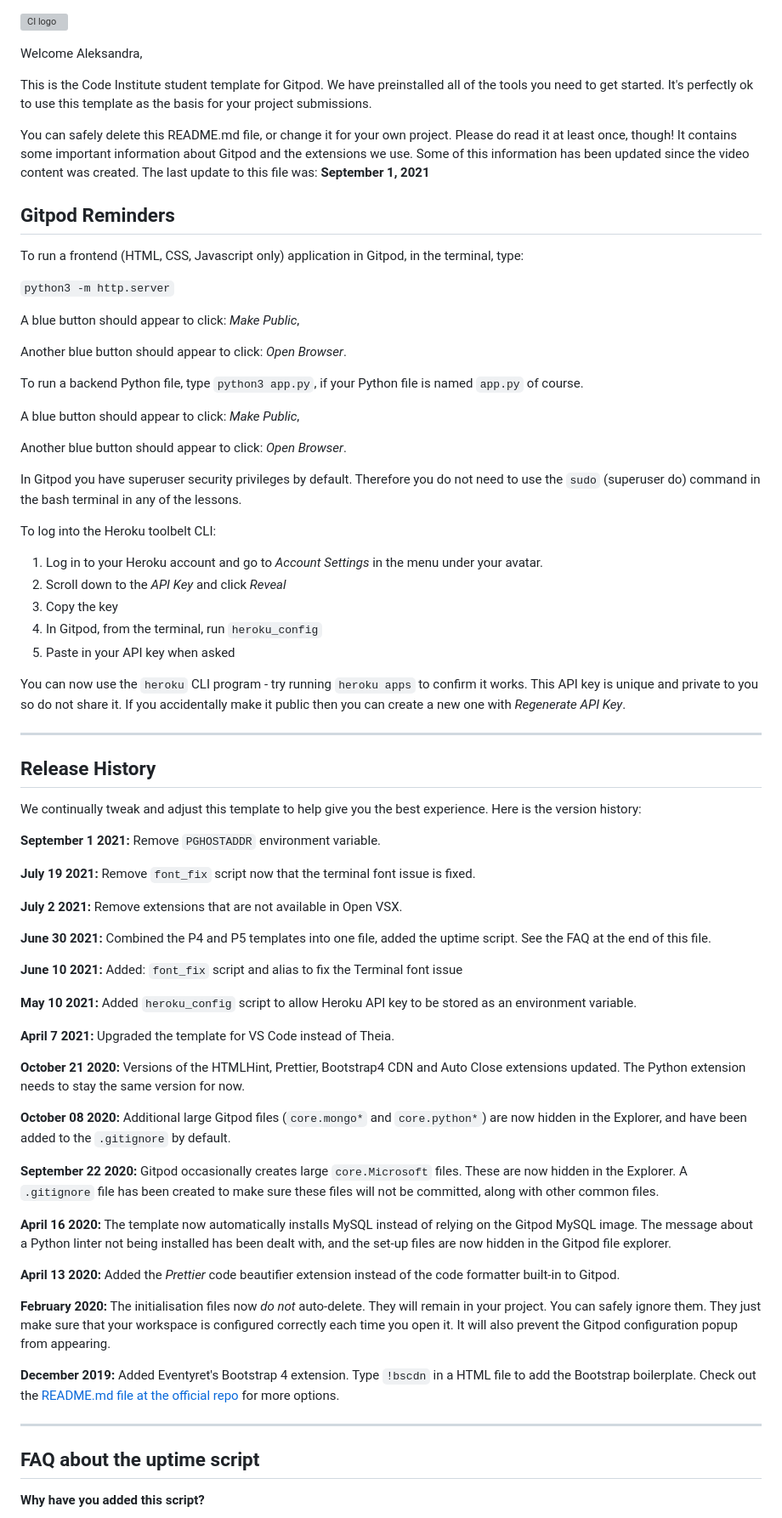
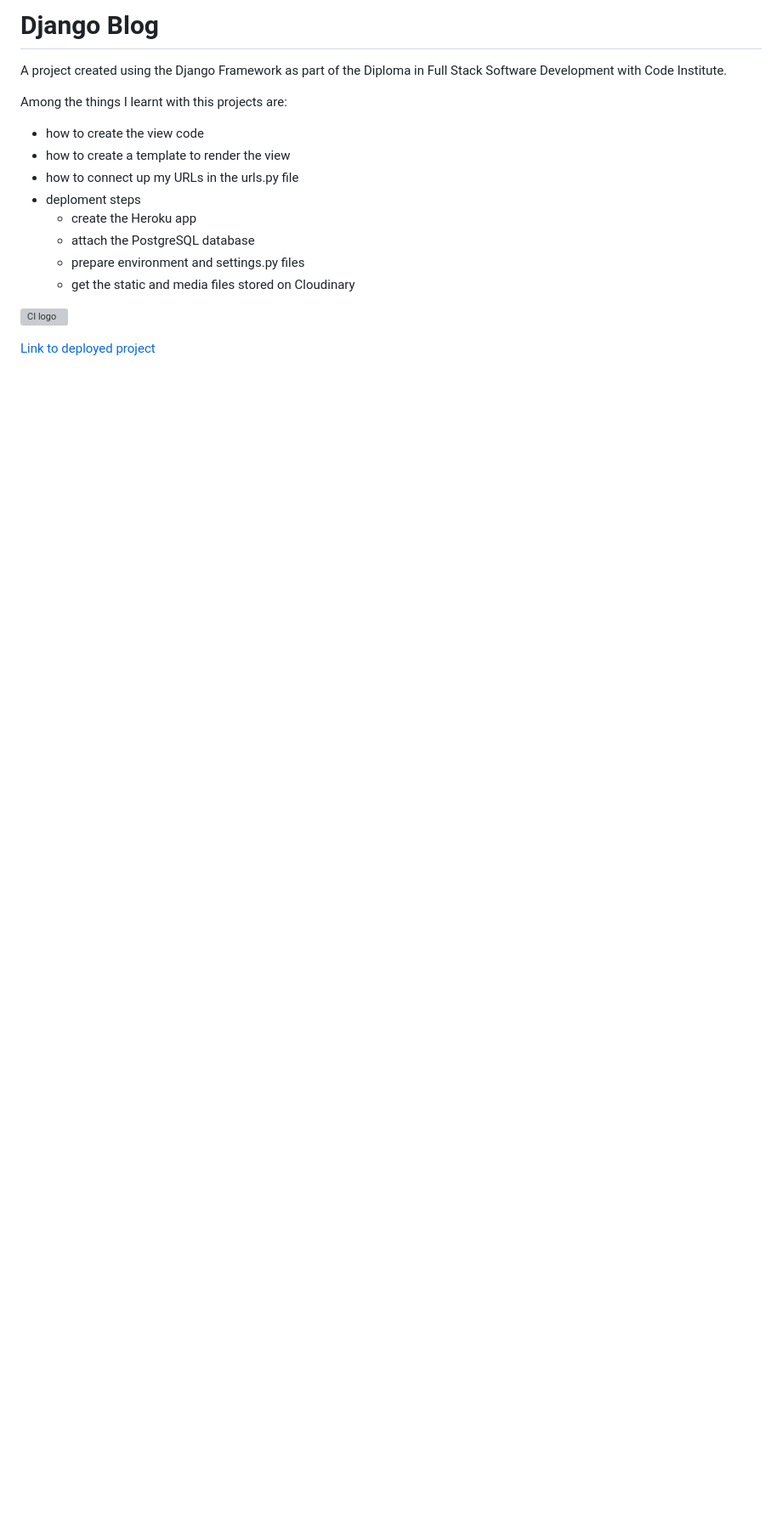
Before and after one commit to aleksandracodes/django-blog, a Markdown page: README.md, the part around the change printed below. Shown: that part at 85% size. Drawn GitHub-style; blank space fills up the shorter version; grey boxes are pictures that could not be loaded.

```diff
--- a/README.md
+++ b/README.md
@@ -1,76 +1,18 @@
+# Django Blog
+
+A project created using the Django Framework as part of the Diploma in Full Stack Software Development with Code Institute.
+
+Among the things I learnt with this projects are:
+- how to create the view code
+- how to create a template to render the view
+- how to connect up my URLs in the urls.py file
+- deploment steps
+    - create the Heroku app
+    - attach the PostgreSQL database
+    - prepare environment and settings.py files
+    - get the static and media files stored on Cloudinary
+
 ![CI logo](https://codeinstitute.s3.amazonaws.com/fullstack/ci_logo_small.png)
 
-Welcome Aleksandra,
+[Link to deployed project](https://ah-django-todo-app.herokuapp.com/)
 
-This is the Code Institute student template for Gitpod. We have preinstalled all of the tools you need to get started. It's perfectly ok to use this template as the basis for your project submissions.
-
-You can safely delete this README.md file, or change it for your own project. Please do read it at least once, though! It contains some important information about Gitpod and the extensions we use. Some of this information has been updated since the video content was created. The last update to this file was: **September 1, 2021**
-
-## Gitpod Reminders
-
-To run a frontend (HTML, CSS, Javascript only) application in Gitpod, in the terminal, type:
-
-`python3 -m http.server`
-
-A blue button should appear to click: _Make Public_,
-
-Another blue button should appear to click: _Open Browser_.
-
-To run a backend Python file, type `python3 app.py`, if your Python file is named `app.py` of course.
-
-A blue button should appear to click: _Make Public_,
-
-Another blue button should appear to click: _Open Browser_.
-
-In Gitpod you have superuser security privileges by default. Therefore you do not need to use the `sudo` (superuser do) command in the bash terminal in any of the lessons.
-
-To log into the Heroku toolbelt CLI:
-
-1. Log in to your Heroku account and go to *Account Settings* in the menu under your avatar.
-2. Scroll down to the *API Key* and click *Reveal*
-3. Copy the key
-4. In Gitpod, from the terminal, run `heroku_config`
-5. Paste in your API key when asked
-
-You can now use the `heroku` CLI program - try running `heroku apps` to confirm it works. This API key is unique and private to you so do not share it. If you accidentally make it public then you can create a new one with _Regenerate API Key_.
-
-------
-
-## Release History
-
-We continually tweak and adjust this template to help give you the best experience. Here is the version history:
-
-**September 1 2021:** Remove `PGHOSTADDR` environment variable.
-
-**July 19 2021:** Remove `font_fix` script now that the terminal font issue is fixed.
-
-**July 2 2021:** Remove extensions that are not available in Open VSX.
-
-**June 30 2021:** Combined the P4 and P5 templates into one file, added the uptime script. See the FAQ at the end of this file.
-
-**June 10 2021:** Added: `font_fix` script and alias to fix the Terminal font issue
-
-**May 10 2021:** Added `heroku_config` script to allow Heroku API key to be stored as an environment variable.
-
-**April 7 2021:** Upgraded the template for VS Code instead of Theia.
-
-**October 21 2020:** Versions of the HTMLHint, Prettier, Bootstrap4 CDN and Auto Close extensions updated. The Python extension needs to stay the same version for now.
-
-**October 08 2020:** Additional large Gitpod files (`core.mongo*` and `core.python*`) are now hidden in the Explorer, and have been added to the `.gitignore` by default.
-
-**September 22 2020:** Gitpod occasionally creates large `core.Microsoft` files. These are now hidden in the Explorer. A `.gitignore` file has been created to make sure these files will not be committed, along with other common files.
-
-**April 16 2020:** The template now automatically installs MySQL instead of relying on the Gitpod MySQL image. The message about a Python linter not being installed has been dealt with, and the set-up files are now hidden in the Gitpod file explorer.
-
-**April 13 2020:** Added the _Prettier_ code beautifier extension instead of the code formatter built-in to Gitpod.
-
-**February 2020:** The initialisation files now _do not_ auto-delete. They will remain in your project. You can safely ignore them. They just make sure that your workspace is configured correctly each time you open it. It will also prevent the Gitpod configuration popup from appearing.
-
-**December 2019:** Added Eventyret's Bootstrap 4 extension. Type `!bscdn` in a HTML file to add the Bootstrap boilerplate. Check out the <a href="https://github.com/Eventyret/vscode-bcdn" target="_blank">README.md file at the official repo</a> for more options.
-
-------
-
-## FAQ about the uptime script
-
-**Why have you added this script?**
-
```
Also changed, not shown: other parts of README.md (+1 -32 lines), assets/images/django-blog-screenshot.png (added).
